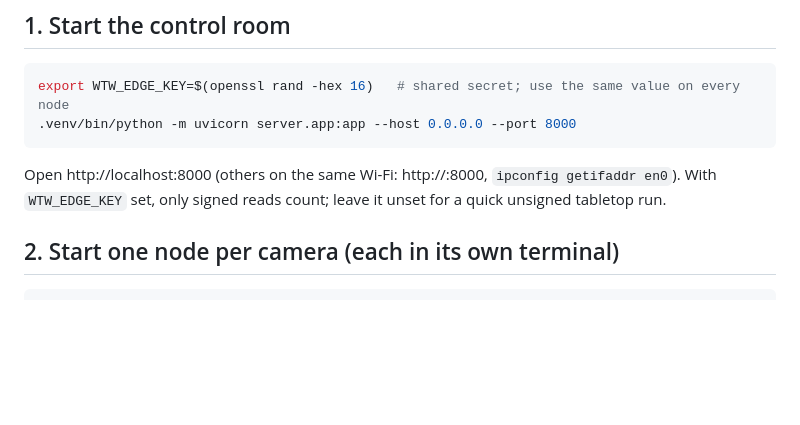
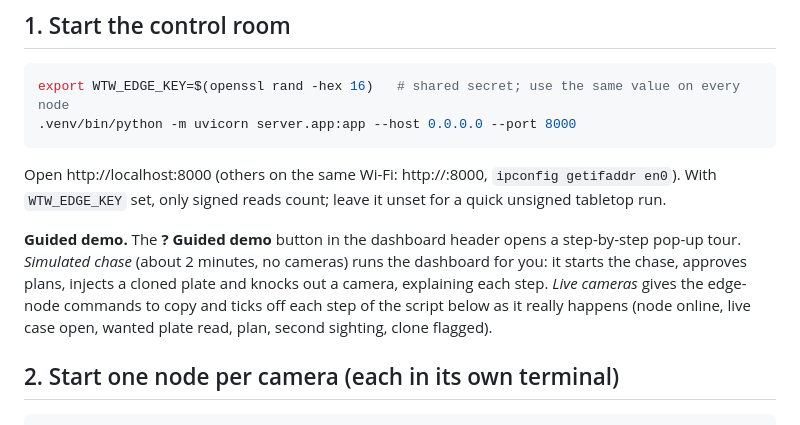
Before and after one commit to BhanuPrasadPalella-01/where-to-wait-anpr, a Markdown page: DEMO.md, the part around the change. Rendered like a GitHub page; blank space fills up the shorter version.

````diff
--- a/DEMO.md
+++ b/DEMO.md
@@ -11,6 +11,12 @@ export WTW_EDGE_KEY=$(openssl rand -hex 16)   # shared secret; use the same valu
 ```
 Open http://localhost:8000 (others on the same Wi-Fi: http://<your-ip>:8000, `ipconfig getifaddr en0`).
 With `WTW_EDGE_KEY` set, only signed reads count; leave it unset for a quick unsigned tabletop run.
+
+**Guided demo.** The **? Guided demo** button in the dashboard header opens a step-by-step pop-up tour.
+*Simulated chase* (about 2 minutes, no cameras) runs the dashboard for you: it starts the chase,
+approves plans, injects a cloned plate and knocks out a camera, explaining each step. *Live cameras*
+gives the edge-node commands to copy and ticks off each step of the script below as it really happens
+(node online, live case open, wanted plate read, plan, second sighting, clone flagged).
 
 ## 2. Start one node per camera (each in its own terminal)
 ```bash
````
Also changed, not shown: README.md (+4 -0 lines), ROADMAP.md (+5 -0 lines).
